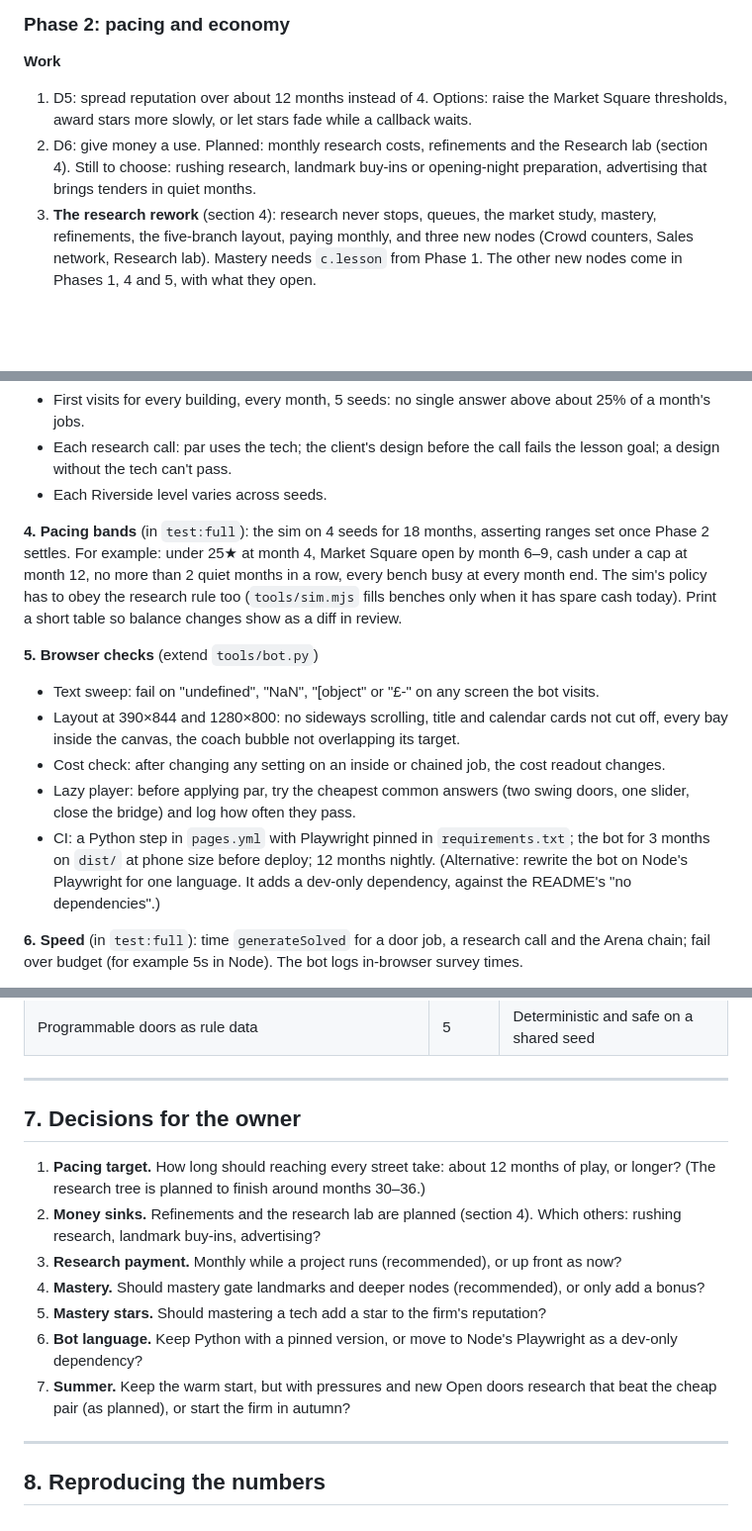
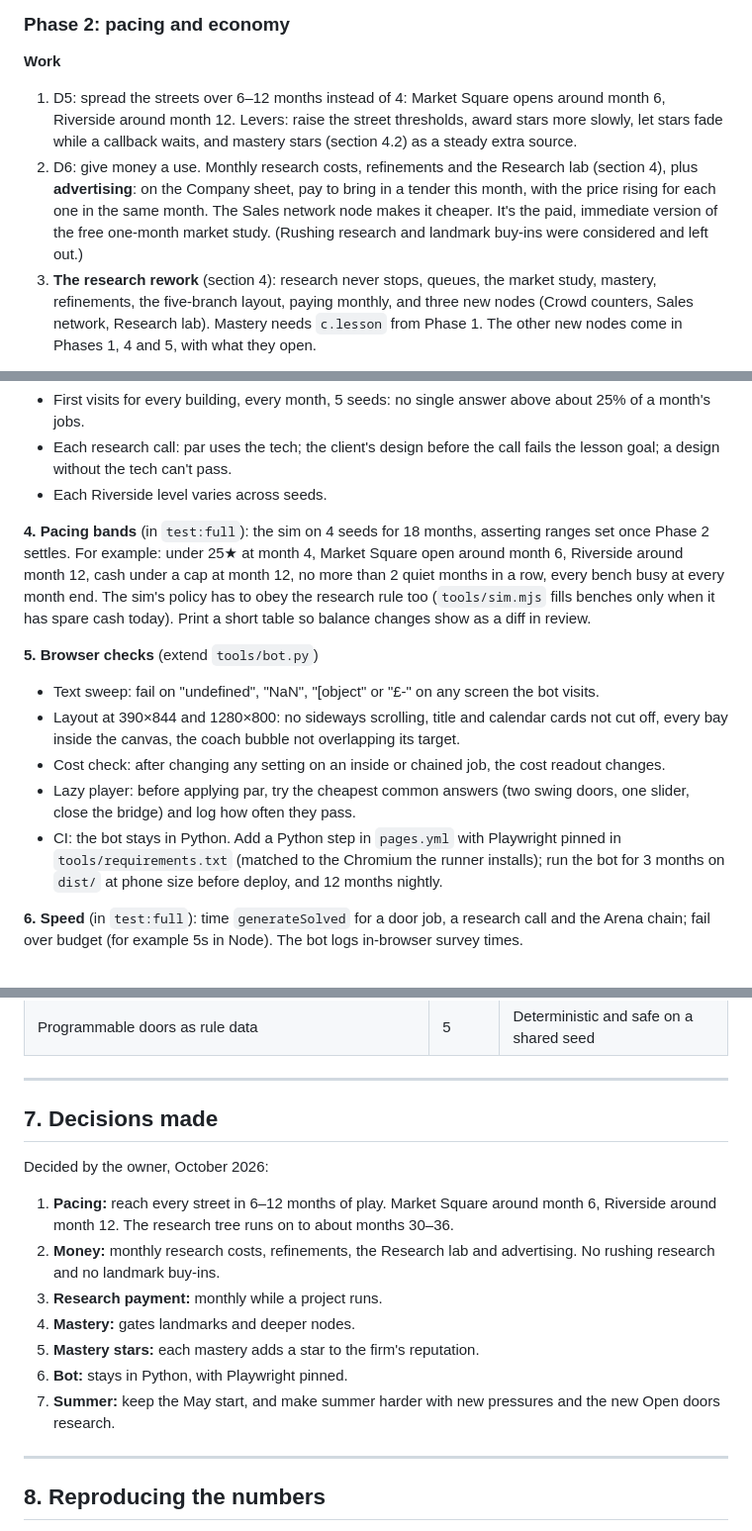
Before and after one commit to KyleLookingAround/door-duty-game, a Markdown page: docs/PLAN.md, 3 parts joined by grey strips. Shown at 99% size. GitHub-like rendering; blank space fills up the shorter version.

Commit message:
Plan: record the owner's decisions (pacing, payment, mastery, money, bot, summer)
Co-Authored-By: Claude Opus 5.5 <noreply@anthropic.com>
Claude-Session: https://claude.ai/code/session_01SAKgFWyhT7cNGU7dKmr7yy

```diff
--- a/docs/PLAN.md
+++ b/docs/PLAN.md
@@ -91,8 +91,8 @@ How to use this page: work the phases in order. Each phase lists the work, the a
 ### Phase 2: pacing and economy
 
 **Work**
-1. D5: spread reputation over about 12 months instead of 4. Options: raise the Market Square thresholds, award stars more slowly, or let stars fade while a callback waits.
-2. D6: give money a use. Planned: monthly research costs, refinements and the Research lab (section 4). Still to choose: rushing research, landmark buy-ins or opening-night preparation, advertising that brings tenders in quiet months.
+1. D5: spread the streets over 6–12 months instead of 4: Market Square opens around month 6, Riverside around month 12. Levers: raise the street thresholds, award stars more slowly, let stars fade while a callback waits, and mastery stars (section 4.2) as a steady extra source.
+2. D6: give money a use. Monthly research costs, refinements and the Research lab (section 4), plus **advertising**: on the Company sheet, pay to bring in a tender this month, with the price rising for each one in the same month. The Sales network node makes it cheaper. It's the paid, immediate version of the free one-month market study. (Rushing research and landmark buy-ins were considered and left out.)
 3. **The research rework** (section 4): research never stops, queues, the market study, mastery, refinements, the five-branch layout, paying monthly, and three new nodes (Crowd counters, Sales network, Research lab). Mastery needs `c.lesson` from Phase 1. The other new nodes come in Phases 1, 4 and 5, with what they open.
 
 *Architecture:* move prices, star thresholds, wages, rent and research times into `content/balance.js`; let `simulate()` take overrides so values can be tried without code edits. The research changes are in section 4.
@@ -297,14 +297,14 @@ Nothing in CI opens the page; nothing checks text; nothing checks variety or bal
 - Each research call: par uses the tech; the client's design before the call fails the lesson goal; a design without the tech can't pass.
 - Each Riverside level varies across seeds.
 
-**4. Pacing bands** (in `test:full`): the sim on 4 seeds for 18 months, asserting ranges set once Phase 2 settles. For example: under 25★ at month 4, Market Square open by month 6–9, cash under a cap at month 12, no more than 2 quiet months in a row, every bench busy at every month end. The sim's policy has to obey the research rule too (`tools/sim.mjs` fills benches only when it has spare cash today). Print a short table so balance changes show as a diff in review.
+**4. Pacing bands** (in `test:full`): the sim on 4 seeds for 18 months, asserting ranges set once Phase 2 settles. For example: under 25★ at month 4, Market Square open around month 6, Riverside around month 12, cash under a cap at month 12, no more than 2 quiet months in a row, every bench busy at every month end. The sim's policy has to obey the research rule too (`tools/sim.mjs` fills benches only when it has spare cash today). Print a short table so balance changes show as a diff in review.
 
 **5. Browser checks** (extend `tools/bot.py`)
 - Text sweep: fail on "undefined", "NaN", "[object" or "£-" on any screen the bot visits.
 - Layout at 390×844 and 1280×800: no sideways scrolling, title and calendar cards not cut off, every bay inside the canvas, the coach bubble not overlapping its target.
 - Cost check: after changing any setting on an inside or chained job, the cost readout changes.
 - Lazy player: before applying par, try the cheapest common answers (two swing doors, one slider, close the bridge) and log how often they pass.
-- CI: a Python step in `pages.yml` with Playwright pinned in `requirements.txt`; the bot for 3 months on `dist/` at phone size before deploy; 12 months nightly. (Alternative: rewrite the bot on Node's Playwright for one language. It adds a dev-only dependency, against the README's "no dependencies".)
+- CI: the bot stays in Python. Add a Python step in `pages.yml` with Playwright pinned in `tools/requirements.txt` (matched to the Chromium the runner installs); run the bot for 3 months on `dist/` at phone size before deploy, and 12 months nightly.
 
 **6. Speed** (in `test:full`): time `generateSolved` for a door job, a research call and the Arena chain; fail over budget (for example 5s in Node). The bot logs in-browser survey times.
 
@@ -341,15 +341,17 @@ Nothing in CI opens the page; nothing checks text; nothing checks variety or bal
 
 ---
 
-## 7. Decisions for the owner
+## 7. Decisions made
 
-1. **Pacing target.** How long should reaching every street take: about 12 months of play, or longer? (The research tree is planned to finish around months 30–36.)
-2. **Money sinks.** Refinements and the research lab are planned (section 4). Which others: rushing research, landmark buy-ins, advertising?
-3. **Research payment.** Monthly while a project runs (recommended), or up front as now?
-4. **Mastery.** Should mastery gate landmarks and deeper nodes (recommended), or only add a bonus?
-5. **Mastery stars.** Should mastering a tech add a star to the firm's reputation?
-6. **Bot language.** Keep Python with a pinned version, or move to Node's Playwright as a dev-only dependency?
-7. **Summer.** Keep the warm start, but with pressures and new Open doors research that beat the cheap pair (as planned), or start the firm in autumn?
+Decided by the owner, October 2026:
+
+1. **Pacing:** reach every street in 6–12 months of play. Market Square around month 6, Riverside around month 12. The research tree runs on to about months 30–36.
+2. **Money:** monthly research costs, refinements, the Research lab and advertising. No rushing research and no landmark buy-ins.
+3. **Research payment:** monthly while a project runs.
+4. **Mastery:** gates landmarks and deeper nodes.
+5. **Mastery stars:** each mastery adds a star to the firm's reputation.
+6. **Bot:** stays in Python, with Playwright pinned.
+7. **Summer:** keep the May start, and make summer harder with new pressures and the new Open doors research.
 
 ---
 
```
Also changed, not shown: other parts of docs/PLAN.md (+2 -2 lines).
